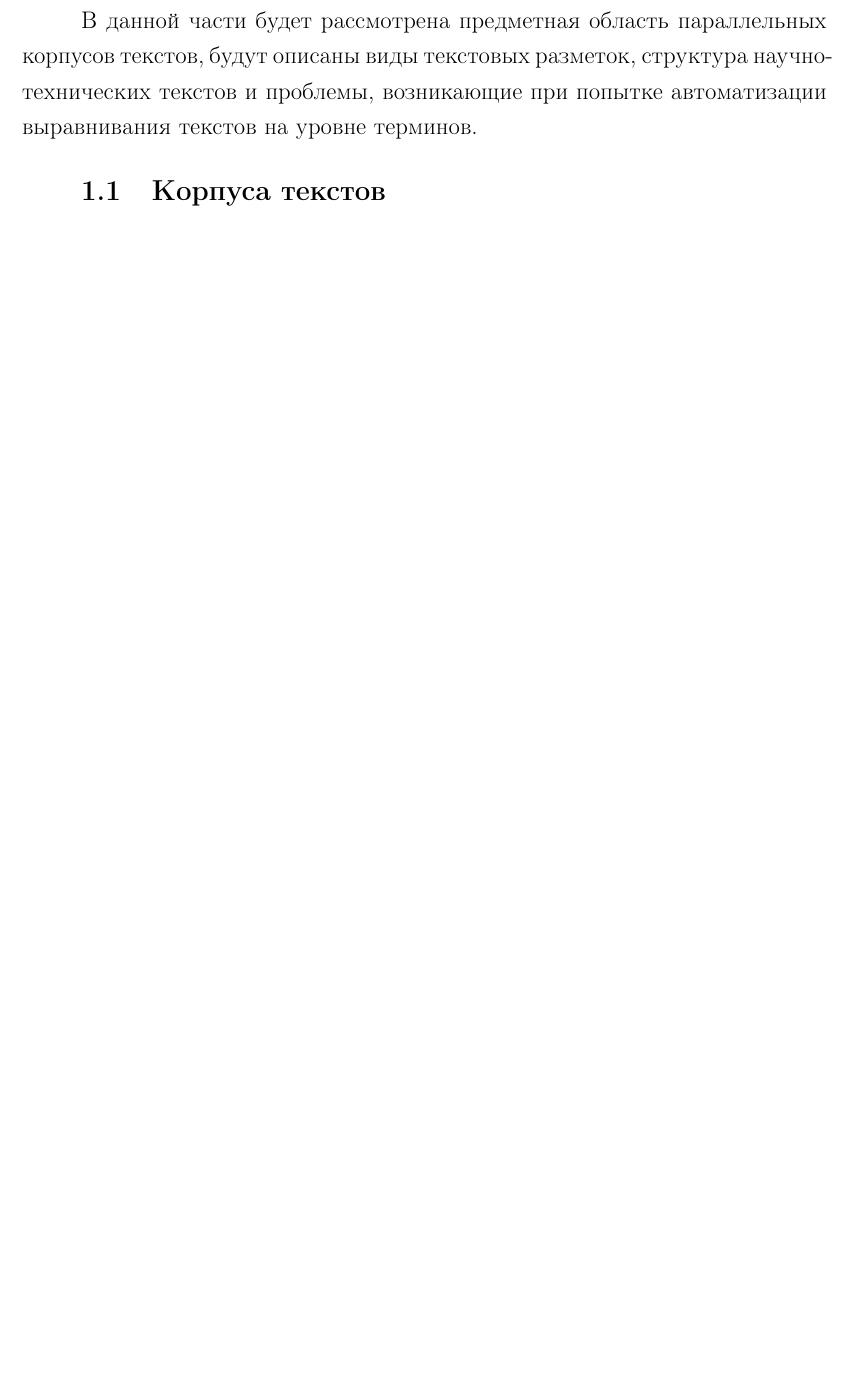
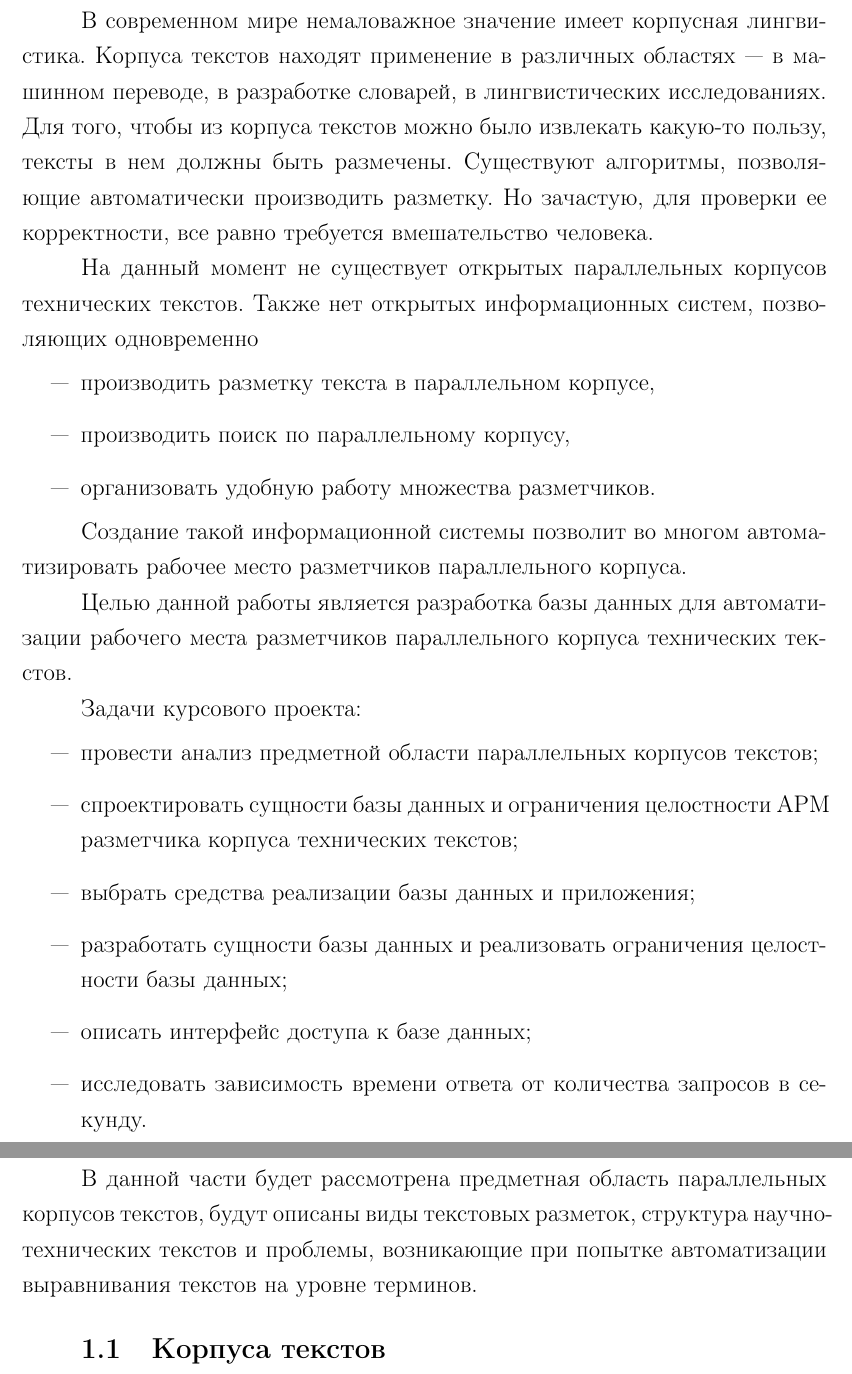
Before and after one commit to runebone/db-cw-s6-bmstu, a LaTeX document (docs/main.tex, which reads docs/report/00-introduction.tex): part of page 4 of 10 before the commit and two parts of pages 3 and 4 of 10 after it, the two joined at a grey line, cut at the place of the change, the shorter picture padded with empty space. Compiled offline with pdfLaTeX.

Commit message:
add intro

```diff
--- a/docs/report/00-introduction.tex
+++ b/docs/report/00-introduction.tex
@@ -1 +1,29 @@
 \phantomsection\section*{ВВЕДЕНИЕ}\addcontentsline{toc}{section}{ВВЕДЕНИЕ}
+
+В современном мире немаловажное значение имеет корпусная лингвистика.
+Корпуса текстов находят применение в различных областях --- в машинном переводе, в разработке словарей, в лингвистических исследованиях.
+Для того, чтобы из корпуса текстов можно было извлекать какую-то пользу, тексты в нем должны быть размечены.
+Существуют алгоритмы, позволяющие автоматически производить разметку.
+Но зачастую, для проверки ее корректности, все равно требуется вмешательство человека.
+
+На данный момент не существует открытых параллельных корпусов технических текстов.
+Также нет открытых информационных систем, позволяющих одновременно
+\begin{itemize}
+    \item производить разметку текста в параллельном корпусе,
+    \item производить поиск по параллельному корпусу,
+    \item организовать удобную работу множества разметчиков.
+\end{itemize}
+
+Создание такой информационной системы позволит во многом автоматизировать рабочее место разметчиков параллельного корпуса.
+
+Целью данной работы является разработка базы данных для автоматизации рабочего места разметчиков параллельного корпуса технических текстов.
+
+Задачи курсового проекта:
+\begin{itemize}
+    \item провести анализ предметной области параллельных корпусов текстов;
+    \item спроектировать сущности базы данных и ограничения целостности АРМ разметчика корпуса технических текстов;
+    \item выбрать средства реализации базы данных и приложения;
+    \item разработать сущности базы данных и реализовать ограничения целостности базы данных;
+    \item описать интерфейс доступа к базе данных;
+    \item исследовать зависимость времени ответа от количества запросов в секунду.
+\end{itemize}
```
